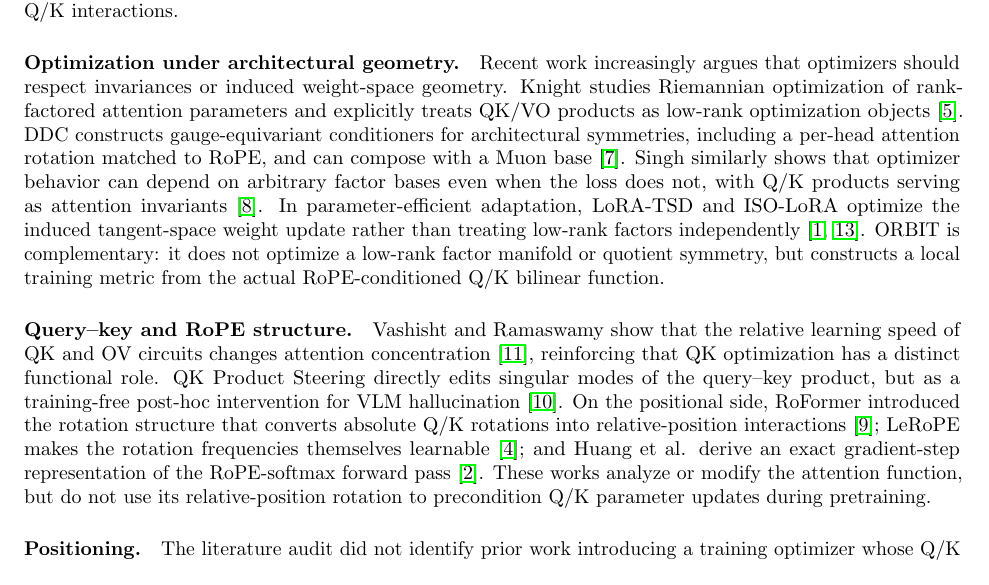
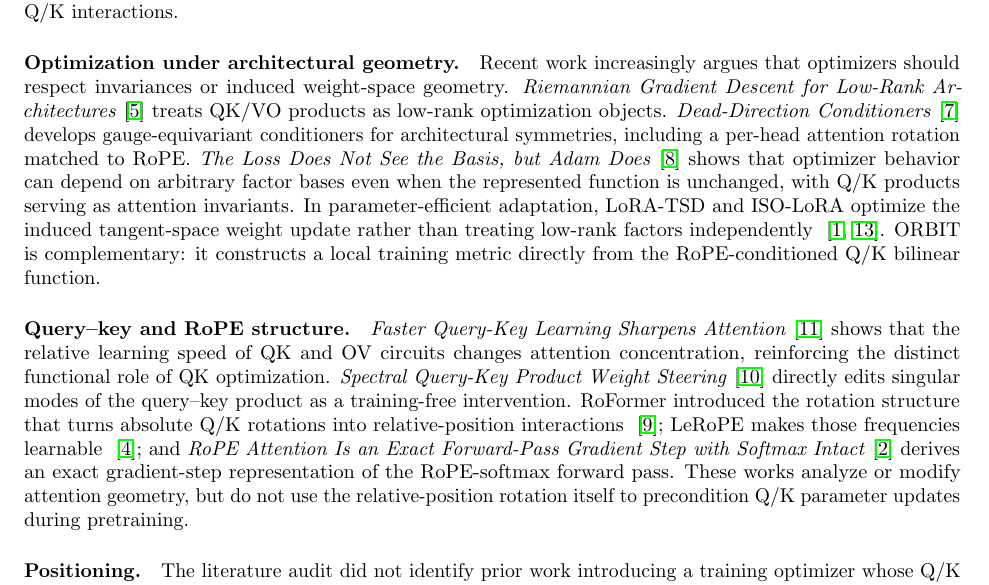
Before and after one commit to pop123-ux/ASTRO, a LaTeX paper (docs/orbit/paper/main.tex): part of page 2 of 8, cut so that both start at the same text. Compiled offline with pdfLaTeX; a LaTeX package or settings file that is missing is left out.

Commit message:
Clarify ORBIT related-work citations by study title

```diff
--- a/docs/orbit/paper/main.tex
+++ b/docs/orbit/paper/main.tex
@@ -4,6 +4,7 @@
 \usepackage[ruled,vlined,linesnumbered]{algorithm2e}
 \usepackage{placeins}
 \usepackage{needspace}
+\usepackage{tabularx}
 \usepackage{siunitx}
 \usepackage{xcolor}
 \graphicspath{{figures/}}
@@ -100,30 +101,31 @@
 
 \paragraph{Optimization under architectural geometry.}
 Recent work increasingly argues that optimizers should respect invariances or induced
-weight-space geometry. Knight studies Riemannian optimization of rank-factored attention
-parameters and explicitly treats QK/VO products as low-rank optimization
-objects~\cite{knight2026}. DDC constructs gauge-equivariant conditioners for architectural
-symmetries, including a per-head attention rotation matched to RoPE, and can compose with a
-Muon base~\cite{shirodkar2026ddc}. Singh similarly shows that optimizer behavior can depend
-on arbitrary factor bases even when the loss does not, with Q/K products serving as
-attention invariants~\cite{singh2026lossbasis}. In parameter-efficient adaptation,
-LoRA-TSD and ISO-LoRA optimize the induced tangent-space weight update rather than treating
-low-rank factors independently~\cite{andriianov2026loratsd,zhu2026isolora}. ORBIT is
-complementary: it does not optimize a low-rank factor manifold or quotient symmetry, but
-constructs a local training metric from the actual RoPE-conditioned Q/K bilinear function.
+weight-space geometry. \emph{Riemannian Gradient Descent for Low-Rank
+Architectures}~\cite{knight2026} treats QK/VO products as low-rank optimization objects.
+\emph{Dead-Direction Conditioners}~\cite{shirodkar2026ddc} develops gauge-equivariant
+conditioners for architectural symmetries, including a per-head attention rotation matched
+to RoPE. \emph{The Loss Does Not See the Basis, but Adam Does}~\cite{singh2026lossbasis}
+shows that optimizer behavior can depend on arbitrary factor bases even when the represented
+function is unchanged, with Q/K products serving as attention invariants. In
+parameter-efficient adaptation, LoRA-TSD and ISO-LoRA optimize the induced tangent-space
+weight update rather than treating low-rank factors independently
+~\cite{andriianov2026loratsd,zhu2026isolora}. ORBIT is complementary: it constructs a local
+training metric directly from the RoPE-conditioned Q/K bilinear function.
 
 \paragraph{Query--key and RoPE structure.}
-Vashisht and Ramaswamy show that the relative learning speed of QK and OV circuits changes
-attention concentration~\cite{vashisht2026fasterqk}, reinforcing that QK optimization has
-a distinct functional role. QK Product Steering directly edits singular modes of the
-query--key product, but as a training-free post-hoc intervention for VLM
-hallucination~\cite{tiwari2026qksteering}. On the positional side, RoFormer introduced the
-rotation structure that converts absolute Q/K rotations into relative-position
-interactions~\cite{su2021roformer}; LeRoPE makes the rotation frequencies themselves
-learnable~\cite{karypis2026lerope}; and Huang et al. derive an exact gradient-step
-representation of the RoPE-softmax forward pass~\cite{huang2026ropegradient}. These works
-analyze or modify the attention function, but do not use its relative-position rotation to
-precondition Q/K parameter updates during pretraining.
+\emph{Faster Query-Key Learning Sharpens Attention}~\cite{vashisht2026fasterqk} shows
+that the relative learning speed of QK and OV circuits changes attention concentration,
+reinforcing the distinct functional role of QK optimization. \emph{Spectral Query-Key
+Product Weight Steering}~\cite{tiwari2026qksteering} directly edits singular modes of the
+query--key product as a training-free intervention. RoFormer introduced the rotation
+structure that turns absolute Q/K rotations into relative-position interactions
+~\cite{su2021roformer}; LeRoPE makes those frequencies learnable
+~\cite{karypis2026lerope}; and \emph{RoPE Attention Is an Exact Forward-Pass Gradient Step
+with Softmax Intact}~\cite{huang2026ropegradient} derives an exact gradient-step
+representation of the RoPE-softmax forward pass. These works analyze or modify attention
+geometry, but do not use the relative-position rotation itself to precondition Q/K
+parameter updates during pretraining.
 
 \paragraph{Positioning.}
 The literature audit did not identify prior work introducing a training optimizer whose Q/K
```
